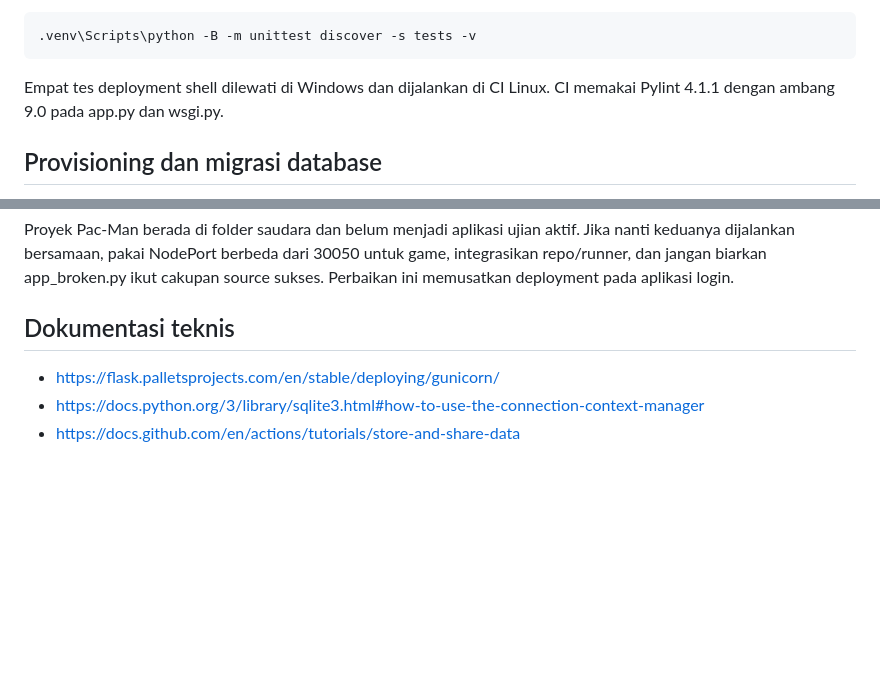
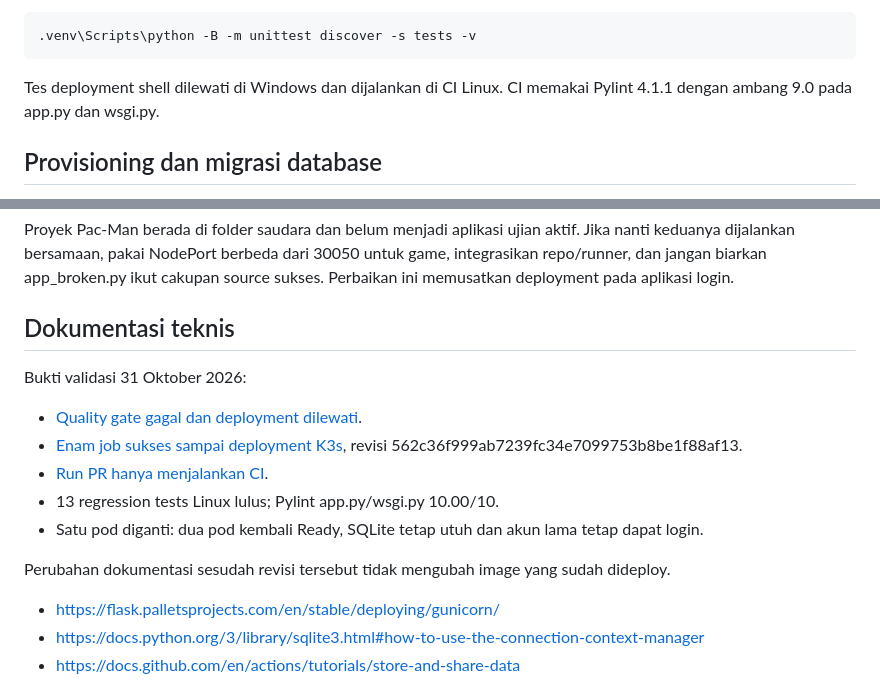
Before and after one commit to trearyanp-a11y/belajar-devsecops-pipeline, a Markdown page: README.md, 2 parts joined by grey strips. Rendered like a GitHub page; blank space fills up the shorter version.

Commit message:
docs: record verified exam pipeline evidence

```diff
--- a/README.md
+++ b/README.md
@@ -41,7 +41,7 @@ untuk database kosong. Jangan commit file database, .env, atau password.
 
     .venv\Scripts\python -B -m unittest discover -s tests -v
 
-Empat tes deployment shell dilewati di Windows dan dijalankan di CI Linux.
+Tes deployment shell dilewati di Windows dan dijalankan di CI Linux.
 CI memakai Pylint 4.1.1 dengan ambang 9.0 pada app.py dan wsgi.py.
 
 ## Provisioning dan migrasi database
@@ -154,6 +154,15 @@ source sukses. Perbaikan ini memusatkan deployment pada aplikasi login.
 
 ## Dokumentasi teknis
 
+Bukti validasi 31 Oktober 2026:
+- [Quality gate gagal dan deployment dilewati](https://github.com/trearyanp-a11y/belajar-devsecops-pipeline/actions/runs/41111149858).
+- [Enam job sukses sampai deployment K3s](https://github.com/trearyanp-a11y/belajar-devsecops-pipeline/actions/runs/41112141952), revisi 562c36f999ab7239fc34e7099753b8be1f88af13.
+- [Run PR hanya menjalankan CI](https://github.com/trearyanp-a11y/belajar-devsecops-pipeline/actions/runs/41112148817).
+- 13 regression tests Linux lulus; Pylint app.py/wsgi.py 10.00/10.
+- Satu pod diganti: dua pod kembali Ready, SQLite tetap utuh dan akun lama tetap dapat login.
+
+Perubahan dokumentasi sesudah revisi tersebut tidak mengubah image yang sudah dideploy.
+
 - https://flask.palletsprojects.com/en/stable/deploying/gunicorn/
 - https://docs.python.org/3/library/sqlite3.html#how-to-use-the-connection-context-manager
 - https://docs.github.com/en/actions/tutorials/store-and-share-data
```
